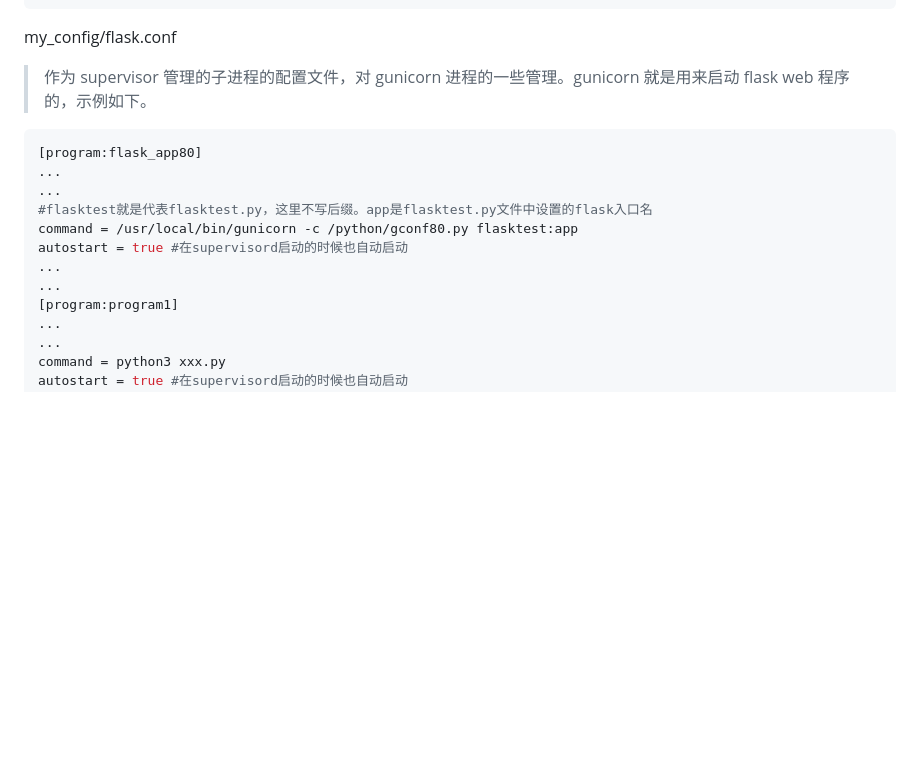
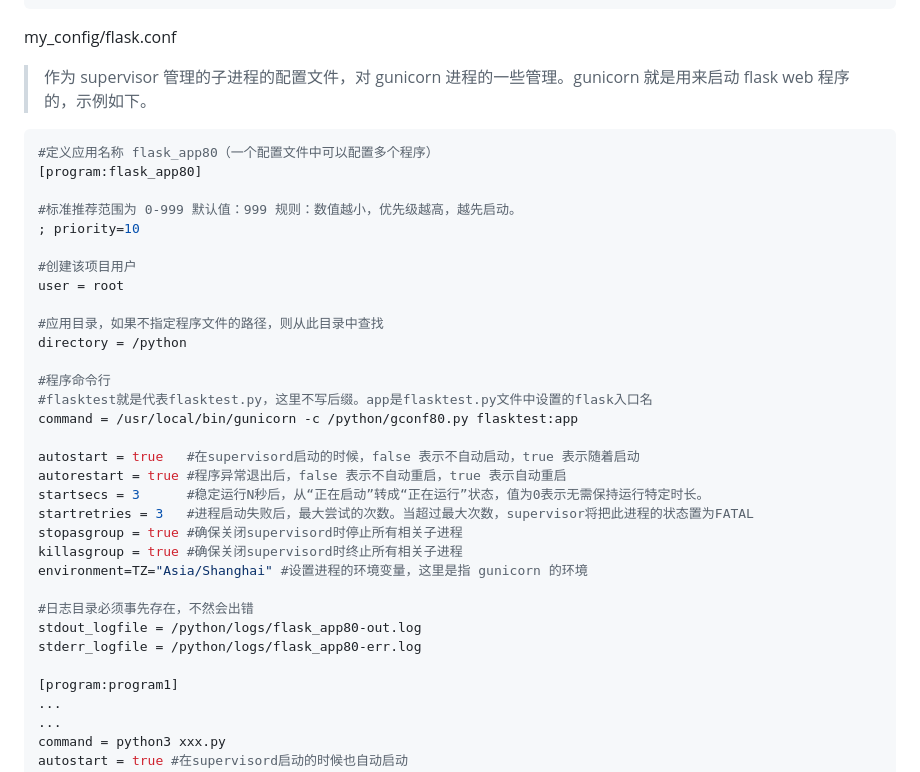
Before and after one commit to wenyamu/python_demo, a Markdown page: README.md, the part around the change. GitHub-like rendering; blank space fills up the shorter version.

````diff
--- a/README.md
+++ b/README.md
@@ -176,14 +176,34 @@ bind = '0.0.0.0:80'
 my_config/flask.conf
 > 作为 supervisor 管理的子进程的配置文件，对 gunicorn 进程的一些管理。gunicorn 就是用来启动 flask web 程序的，示例如下。
 ```bash
+#定义应用名称 flask_app80（一个配置文件中可以配置多个程序）
 [program:flask_app80]
-...
-...
+
+#标准推荐范围为 0-999 ‌默认值‌：‌999‌ ‌规则‌：‌数值越小，优先级越高，越先启动‌。
+; priority=10
+
+#创建该项目用户
+user = root
+
+#应用目录，如果不指定程序文件的路径，则从此目录中查找
+directory = /python
+
+#程序命令行
 #flasktest就是代表flasktest.py，这里不写后缀。app是flasktest.py文件中设置的flask入口名
 command = /usr/local/bin/gunicorn -c /python/gconf80.py flasktest:app
-autostart = true #在supervisord启动的时候也自动启动
-...
-...
+
+autostart = true   #在supervisord启动的时候，false 表示不自动启动，true 表示随着启动
+autorestart = true #程序异常退出后，false 表示不自动重启，true 表示自动重启
+startsecs = 3      #稳定运行N秒后，从“正在启动”转成“正在运行”状态，值为0表示无需保持运行特定时长。
+startretries = 3   #进程启动失败后，最大尝试的次数。当超过最大次数，supervisor将把此进程的状态置为FATAL
+stopasgroup = true #确保关闭supervisord时停止所有相关子进程
+killasgroup = true #确保关闭supervisord时终止所有相关子进程
+environment=TZ="Asia/Shanghai" #设置进程的环境变量，这里是指 gunicorn 的环境
+
+#日志目录必须事先存在，不然会出错
+stdout_logfile = /python/logs/flask_app80-out.log
+stderr_logfile = /python/logs/flask_app80-err.log
+
 [program:program1]
 ...
 ...
````
